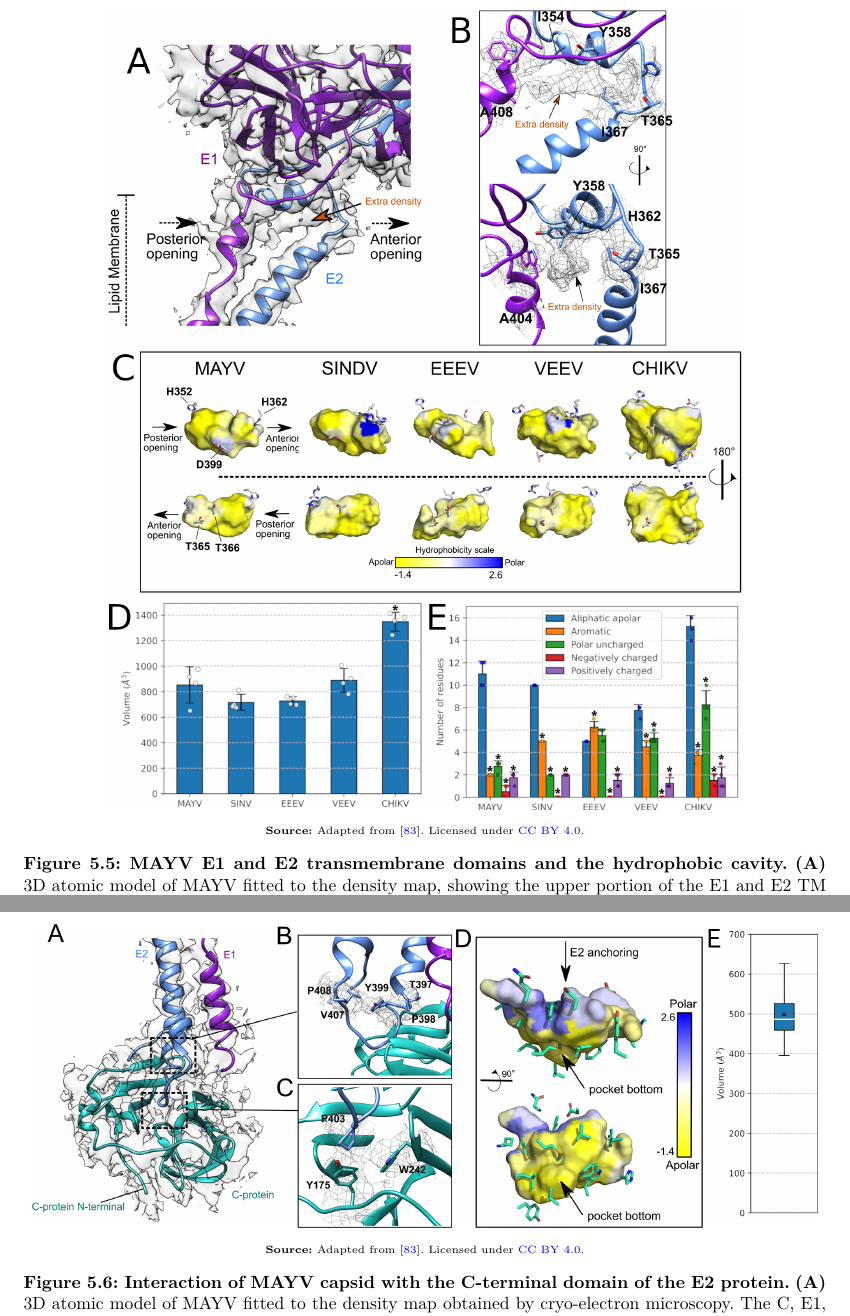
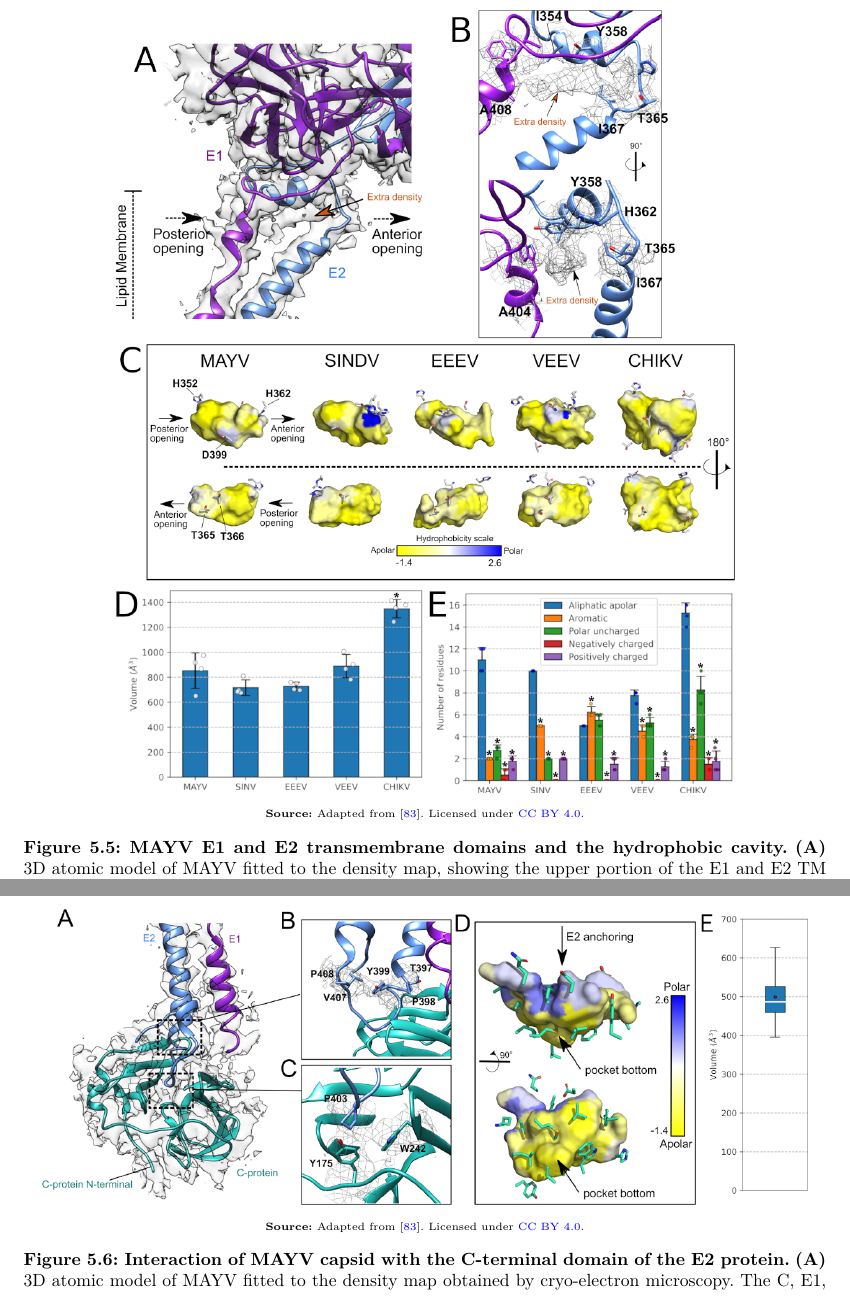
Before and after one commit to jvsguerra/PhDThesis, a LaTeX thesis (phdthesis.tex): two parts of pages 46 and 48 of 98, joined at a grey line, cut so that both start at the same text. Compiled offline with pdfLaTeX; a missing bibliography style is replaced by a similar one.

Commit message:
Update images

```diff
--- a/phdthesis.tex
+++ b/phdthesis.tex
@@ -998,7 +998,7 @@ It is important to highlight that the details of the simulations and analyses ar
 The central region between the E1 and E2 proteins forms a cavity occupied by an extra-long density, not accounted for by side-chain residues (Figure \ref{fig:mayv-e1-e2}A and B). A similar density profile was previously observed in a cryo-electron map of the \ac{SINV}, suggesting a hydrophobic phospholipid tail (C18), termed a \textit{pocket factor}, might occupy this density and stabilize the hydrophobic pocket formed between E1 and E2 \cite{chen2018}. To gain a deeper understanding of the pocket environment and extract its chemical characteristics, we employed parKVFinder \cite{guerra2020} to comprehensively characterize the \acs{MAYV} pocket and compare it with pockets in other alphaviruses. The E1 and E2 ectodomains of \acs{MAYV} (PDB ID: 7KO8), \acs{SINV} (PDB ID: 6IMM), \ac{EEEV} (PDB ID: 6MX4), \ac{VEEV} (PDB ID: 3J0C), and \ac{CHIKV} (PDB ID: 6NK5) were used for the detection and characterization of the hydrophobic pocket. In \acs{MAYV}, the cavity between the E1 and E2 domains has a volume of $\sim$850 $\AA^3$ (Figure \ref{fig:mayv-e1-e2}D). This volume is quite similar across \acs{SINV}, \acs{EEEV}, and \acs{VEEV}, while in \acs{CHIKV}, the larger distance between E1 and E2 results in a larger volume.
 
 \begin{figure}
-  \centerline{\includegraphics[scale=0.22]{images/mayv-e1-e2.png}}
+  \centerline{\includegraphics[scale=0.35]{images/mayv-e1-e2.png}}
   \centerline{\tiny{\textbf{Source:} Adapted from \cite{ribeiro2021}. Licensed under \href{https://creativecommons.org/licenses/by/4.0/}{CC BY 4.0}.}}
   \caption[MAYV E1 and E2 transmembrane domains and the hydrophobic cavity]{\textbf{MAYV E1 and E2 transmembrane domains and the hydrophobic cavity.} \textbf{(A)} \acs{3D} atomic model of \acs{MAYV} fitted to the density map, showing the upper portion of the E1 and E2 TM helices. The E1-E2 intersection forms a cavity with anterior and posterior openings. The observed extra density within the cavity is indicated. \textbf{(B)} Detail of the extra density found in the head region of E1-E2 and the surrounding residues. The density map of \acs{MAYV} is shown in mesh or surface representation. \textbf{(C)} Cavity detection in alphaviral structures. The cavity between the E1 and E2 domains is shown in surface representation and colored based on the Eisenberg & Weiss hydrophobicity scale, using the residues that form the cavity. Only polar residues are represented as sticks. \textbf{(D)} Cavity volume for the four E1-E2 heterodimers (n = 4 independent heterodimer structures) in the asymmetric unit. One-way ANOVA with Tukey's multiple comparison test was used to compare the \acs{MAYV} cavity volume with other alphaviruses (* indicates adj. p < 0.01 when compared to alphaviruses with \acs{MAYV}). \textbf{(E)} Number of residues in each of the four E1-E2 heterodimers (n = 4 independent heterodimer structures) in the asymmetric unit, separated by classes. One-way ANOVA with Tukey's multiple comparison test was used to compare the number of residues in the apolar aliphatic class with the other classes in the same alphavirus species (* indicates adj. p < 0.01 when comparing the apolar aliphatic class with the other classes). All data are presented as mean values +/- SD. Apolar aliphatic: ALA, VAL, ILE, LEU, GLY, PRO; Aromatic: PHE, TYR, TRP; Uncharged polar: SER, THR, CYS, MET, ASN, GLN; Negatively charged: GLU, ASP; Positively charged: ARG, LYS, HIS.}
   \label{fig:mayv-e1-e2}
@@ -1009,7 +1009,7 @@ The hydrophobic nature of the alphavirus pocket is clearly observed by mapping t
 On the other hand, alphavirus nucleocapsid proteins C are composed of two subdomains: a disordered N-terminal domain, responsible for binding to viral RNA (not observed in the \acs{MAYV} density map), and a structured C-terminal domain that non-covalently binds to E2 proteins (Figure \ref{fig:mayv-c-e2}). The N-terminal region has lower identity among alphaviruses and is reported as virus-specific \cite{ribeiro2021}. The \acs{MAYV} density map confirms the generally conserved structure of the C protein, forming two subdomains rich in beta sheets separated by a shallow cavity of $\sim$500 $\AA^3$ (Figure \ref{fig:mayv-c-e2}), wherein the C-terminal domain of the E2 protein non-covalently binds. The bottom of the pocket is hydrophobic, while its top has polar and charged residues. The interface between the capsid and the E2 protein involves the TPY consensus motif (residues T387, P398, and Y399; Figure \ref{fig:mayv-c-e2}), conserved within the \textit{Alphavirus} genus. Interestingly, small molecules proposed to inhibit the interaction between the capsid and the E2 protein contain heterocyclic rings, reinforcing the relevance of this type of contact for the capsid-E2 protein interaction and positioning this site as a potential drug target.
 
 \begin{figure}[hp]
-  \centerline{\includegraphics[scale=0.23]{images/mayv-c-e2.png}}
+  \centerline{\includegraphics[scale=1.5]{images/mayv-c-e2.png}}
   \centerline{\tiny{\textbf{Source:} Adapted from \cite{ribeiro2021}. Licensed under \href{https://creativecommons.org/licenses/by/4.0/}{CC BY 4.0}.}}
   \caption[Interaction of MAYV capsid with the C-terminal domain of the E2 protein]{\textbf{Interaction of MAYV capsid with the C-terminal domain of the E2 protein.} \textbf{(A)} 3D atomic model of \acs{MAYV} fitted to the density map obtained by cryo-electron microscopy. The C, E1, and E2 proteins are represented as cyan, purple, and blue cartoons, respectively. \textbf{(B)} The interaction of the TPY motif (residues T387, P398, and Y399) with the C protein. \textbf{(C)} Residues P403 and T402 of E2 and their interaction with the aromatic residues Y175 and W242 in the C protein. The density map of \acs{MAYV} is shown in mesh representation. \textbf{(D)} Cavity detection in the C protein of \acs{MAYV}, showing a hydrophobic environment at the bottom of the pocket and a polar and charged environment at the outer edges of the cavity. The cavity in the C protein that binds to the C-terminal domain of E2 is shown in surface representation and colored according to the Eisenberg hydrophobic consensus scale. The C protein residues surrounding the cavity are represented as sticks. \textbf{(E)} Boxplot of the cavity volume for the four capsids (n = 4 independent capsid structures) in the asymmetric unit. In the boxplot, the box represents the interquartile range ($IQR$) ($67.5 \AA^3$), the 75th percentile ($Q3$) ($526.2 \AA^3$), and the 25th percentile ($Q1$) ($458.7 \AA^3$). The central line indicates the median ($486.3 \AA^3$), and the mean ($498.6 \AA^3$) is indicated by a dot. The "whiskers" with a minimum value ($395.7 \AA^3$) and a maximum value ($626.2 \AA^3$) are determined using $Q1-1.5 \cdot IQR$ and $Q3+1.5 \cdot IQR$, respectively.}
   \label{fig:mayv-c-e2}
```
Also changed, not shown: images/mayv-c-e2.png, images/mayv-e1-e2.png, 1 other file.
